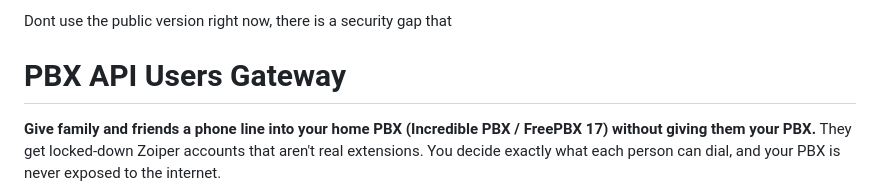
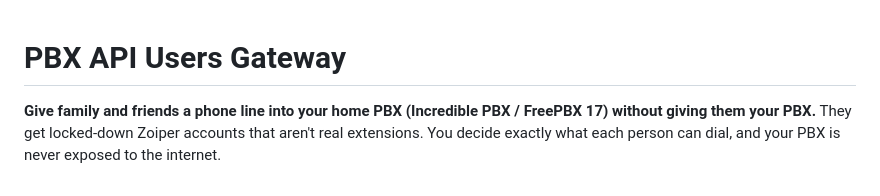
Before and after one commit to DanversKara/freepbx-api-extension-users, a Markdown page: README.md, the part around the change. GitHub-like rendering.

Commit message:
Update README to remove security warning
Remove warning about security gap in public version.

```diff
--- a/README.md
+++ b/README.md
@@ -1,5 +1,3 @@
-Dont use the public version right now, there is a security gap that
-
 # PBX API Users Gateway
 
 **Give family and friends a phone line into your home PBX (Incredible PBX / FreePBX 17) without
```
